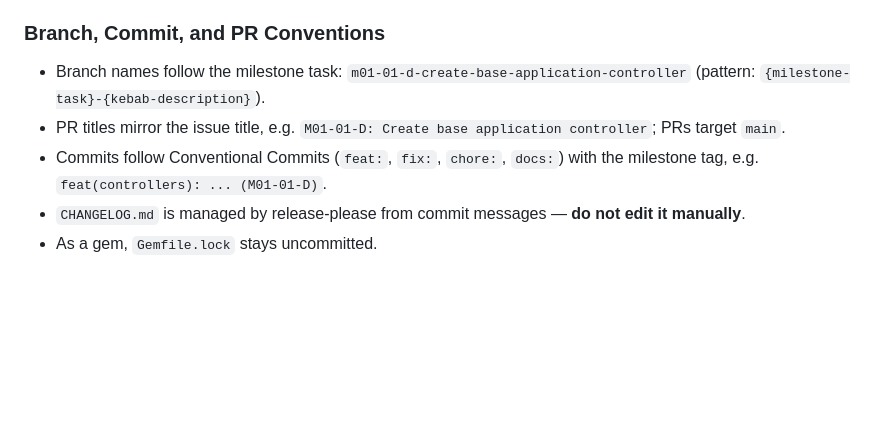
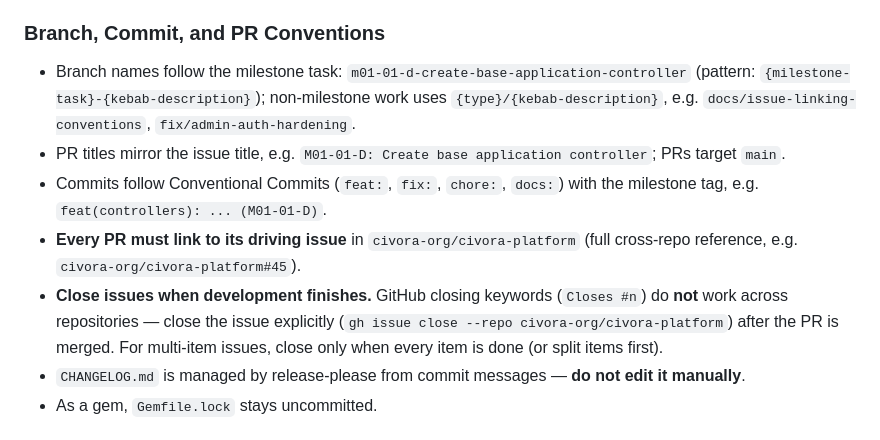
Before and after one commit to civora-org/decidim-contracts_sk, a Markdown page: AGENTS.md, the part around the change. Rendered like a GitHub page; blank space fills up the shorter version.

Commit message:
docs(agents): document PR-issue linking and issue closing conventions
Record two working agreements in Project Conventions: every PR links
to its driving issue in civora-org/civora-platform, and issues are
closed explicitly after merge (cross-repo closing keywords do not
fire). Also note the {type}/{kebab-description} branch pattern for
non-milestone work.

```diff
--- a/AGENTS.md
+++ b/AGENTS.md
@@ -31,9 +31,11 @@ Issues for this engine are tracked in the platform repository, **not** in this r
 
 ### Branch, Commit, and PR Conventions
 
-- Branch names follow the milestone task: `m01-01-d-create-base-application-controller` (pattern: `{milestone-task}-{kebab-description}`).
+- Branch names follow the milestone task: `m01-01-d-create-base-application-controller` (pattern: `{milestone-task}-{kebab-description}`); non-milestone work uses `{type}/{kebab-description}`, e.g. `docs/issue-linking-conventions`, `fix/admin-auth-hardening`.
 - PR titles mirror the issue title, e.g. `M01-01-D: Create base application controller`; PRs target `main`.
 - Commits follow Conventional Commits (`feat:`, `fix:`, `chore:`, `docs:`) with the milestone tag, e.g. `feat(controllers): ... (M01-01-D)`.
+- **Every PR must link to its driving issue** in `civora-org/civora-platform` (full cross-repo reference, e.g. `civora-org/civora-platform#45`).
+- **Close issues when development finishes.** GitHub closing keywords (`Closes #n`) do **not** work across repositories — close the issue explicitly (`gh issue close --repo civora-org/civora-platform`) after the PR is merged. For multi-item issues, close only when every item is done (or split items first).
 - `CHANGELOG.md` is managed by release-please from commit messages — **do not edit it manually**.
 - As a gem, `Gemfile.lock` stays uncommitted.
 
```
